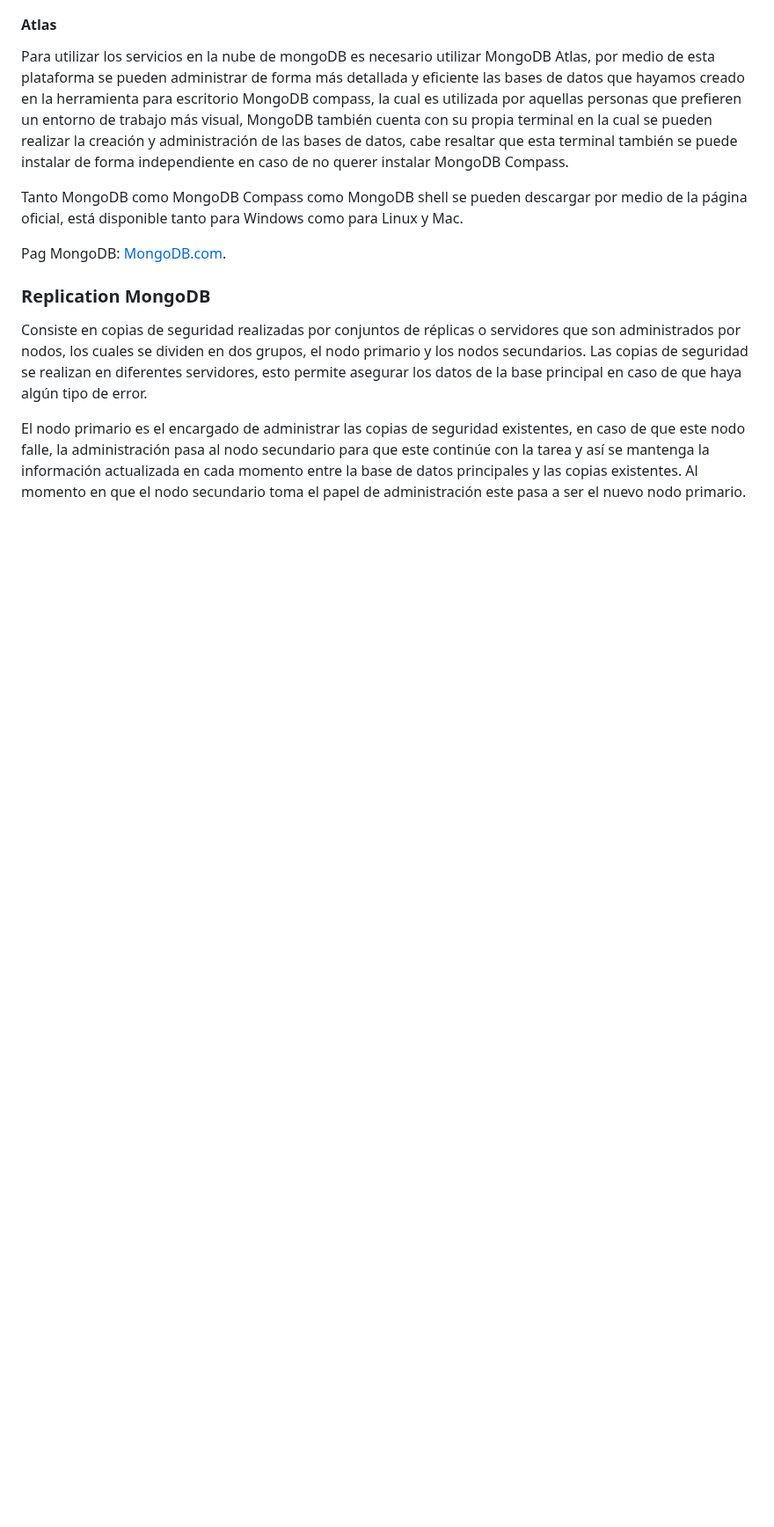
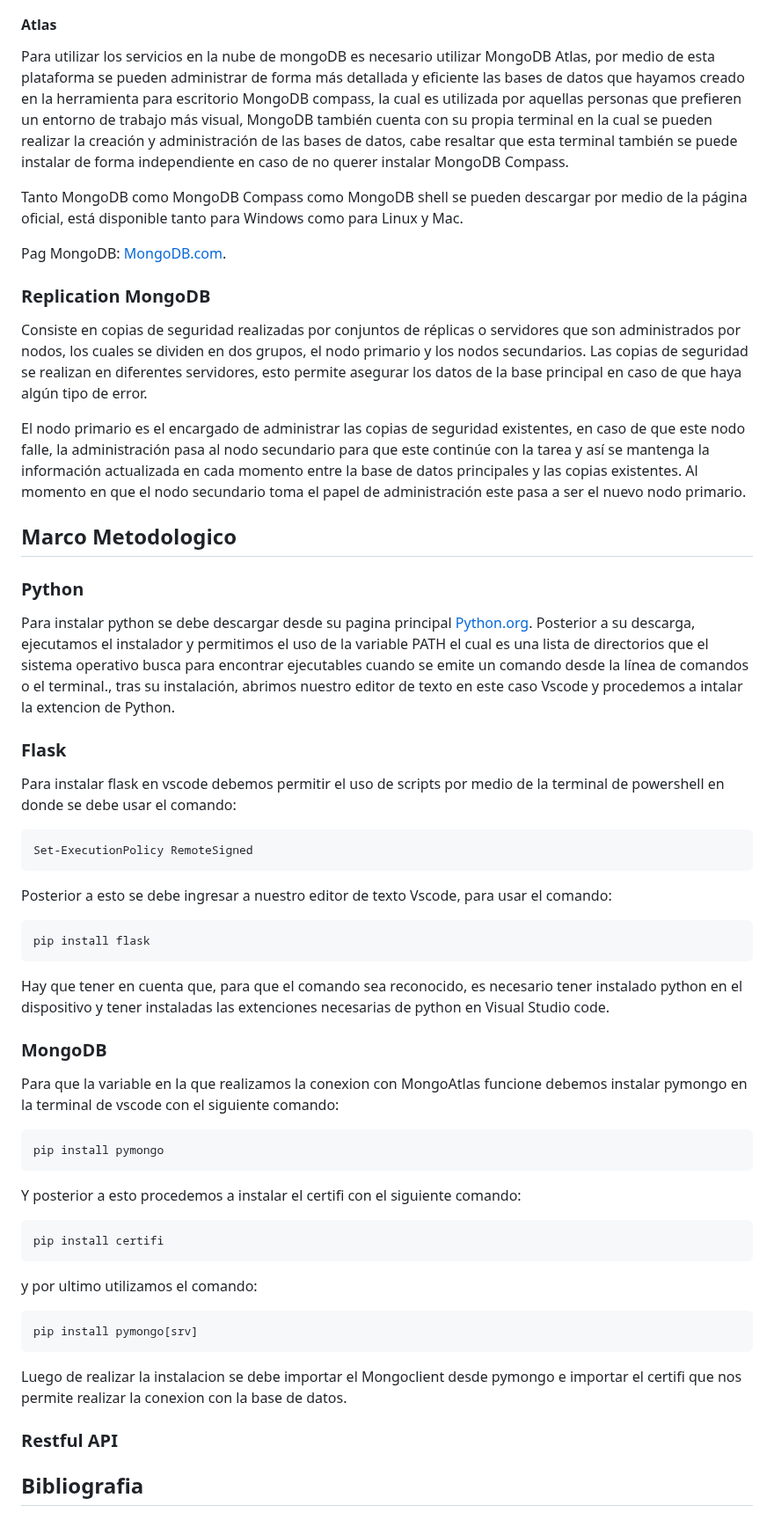
Before and after one commit to kroliec/CRUD-APIRESTFULL, a Markdown page: README.md, the part around the change. Shown at 88% size. Drawn GitHub-style; blank space fills up the shorter version.

Commit message:
Update README.md
parte metodologica

````diff
--- a/README.md
+++ b/README.md
@@ -50,3 +50,37 @@ Pag MongoDB: [MongoDB.com](https://www.mongodb.com/es).
 Consiste en copias de seguridad realizadas por conjuntos de réplicas o servidores que son administrados por nodos, los cuales se dividen en dos grupos, el nodo primario y los nodos secundarios. Las copias de seguridad se realizan en diferentes servidores, esto permite asegurar los datos de la base principal en caso de que haya algún tipo de error.
 
 El nodo primario es el encargado de administrar las copias de seguridad existentes, en caso de que este nodo falle, la administración pasa al nodo secundario para que este continúe con la tarea y así se mantenga la información actualizada en cada momento entre la base de datos principales y las copias existentes. Al momento en que el nodo secundario toma el papel de administración este pasa a ser el nuevo nodo primario.
+
+## Marco Metodologico
+
+### Python
+Para instalar python se debe descargar desde su pagina principal [Python.org](https://www.python.org/downloads/).
+Posterior a su descarga, ejecutamos el instalador y permitimos el uso de la variable PATH el cual es una lista de directorios que el sistema operativo busca para encontrar ejecutables cuando se emite un comando desde la línea de comandos o el terminal., tras su instalación, abrimos nuestro editor de texto en este caso Vscode y procedemos a intalar la extencion de Python.
+### Flask
+Para instalar flask en vscode debemos permitir el uso de scripts por medio de la terminal de powershell en donde se debe usar el comando:
+
+```
+Set-ExecutionPolicy RemoteSigned
+```
+Posterior a esto se debe ingresar a nuestro editor de texto Vscode, para usar el comando:
+```
+pip install flask
+```
+Hay que tener en cuenta que, para que el comando sea reconocido, es necesario tener instalado python en el dispositivo y tener instaladas las extenciones necesarias de python en Visual Studio code.
+### MongoDB
+Para que la variable en la que realizamos la conexion con MongoAtlas funcione debemos instalar pymongo en la terminal de vscode con el siguiente comando:
+```
+pip install pymongo
+```
+Y posterior a esto procedemos a instalar el certifi con el siguiente comando:
+```
+pip install certifi
+```
+y por ultimo utilizamos el comando:
+```
+pip install pymongo[srv]
+```
+Luego de realizar la instalacion se debe importar el Mongoclient desde pymongo e importar el certifi que nos permite realizar la conexion con la base de datos.
+### Restful API
+
+## Bibliografia
````
